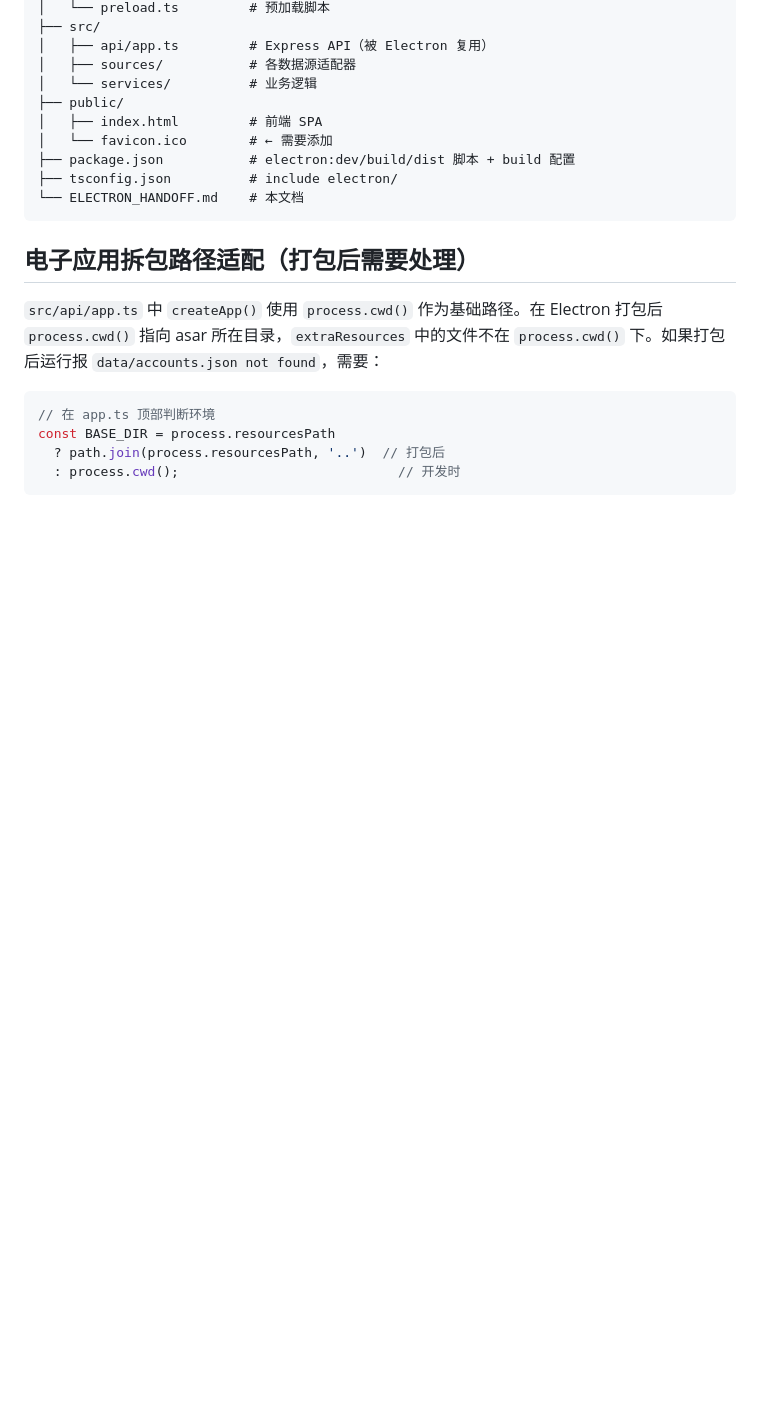
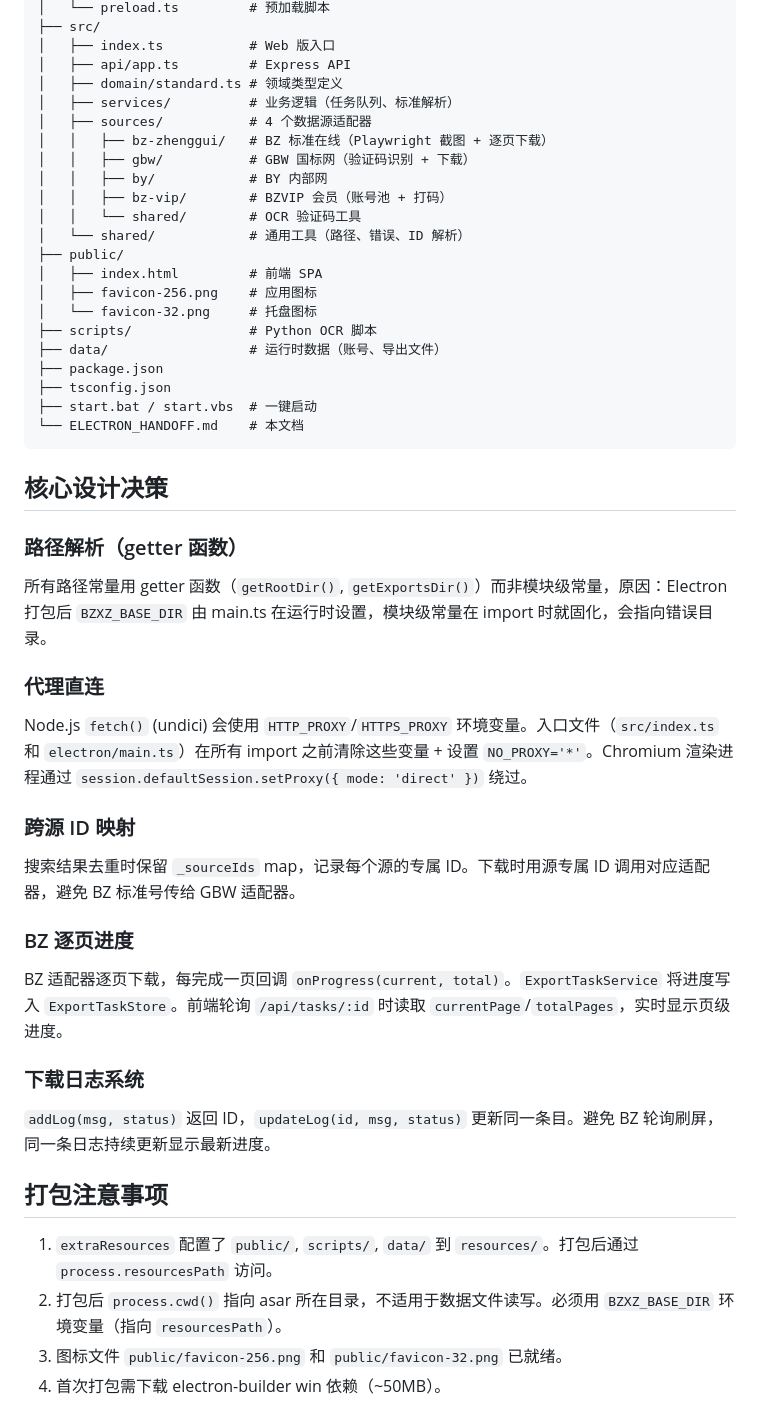
Before and after one commit to atpx4869/bzxz, a Markdown page: ELECTRON_HANDOFF.md, the part around one of its changes. GitHub-like rendering; blank space fills up the shorter version.

````diff
--- a/ELECTRON_HANDOFF.md
+++ b/ELECTRON_HANDOFF.md
@@ -78,23 +54,48 @@ bzxz/
 │   └── preload.ts         # 预加载脚本
 ├── src/
-│   ├── api/app.ts         # Express API（被 Electron 复用）
-│   ├── sources/           # 各数据源适配器
-│   └── services/          # 业务逻辑
+│   ├── index.ts           # Web 版入口
+│   ├── api/app.ts         # Express API
+│   ├── domain/standard.ts # 领域类型定义
+│   ├── services/          # 业务逻辑（任务队列、标准解析）
+│   ├── sources/           # 4 个数据源适配器
+│   │   ├── bz-zhenggui/   # BZ 标准在线（Playwright 截图 + 逐页下载）
+│   │   ├── gbw/           # GBW 国标网（验证码识别 + 下载）
+│   │   ├── by/            # BY 内部网
+│   │   ├── bz-vip/        # BZVIP 会员（账号池 + 打码）
+│   │   └── shared/        # OCR 验证码工具
+│   └── shared/            # 通用工具（路径、错误、ID 解析）
 ├── public/
 │   ├── index.html         # 前端 SPA
-│   └── favicon.ico        # ← 需要添加
-├── package.json           # electron:dev/build/dist 脚本 + build 配置
-├── tsconfig.json          # include electron/
+│   ├── favicon-256.png    # 应用图标
+│   └── favicon-32.png     # 托盘图标
+├── scripts/               # Python OCR 脚本
+├── data/                  # 运行时数据（账号、导出文件）
+├── package.json
+├── tsconfig.json
+├── start.bat / start.vbs  # 一键启动
 └── ELECTRON_HANDOFF.md    # 本文档
 ```
 
-## 电子应用拆包路径适配（打包后需要处理）
+## 核心设计决策
 
-`src/api/app.ts` 中 `createApp()` 使用 `process.cwd()` 作为基础路径。在 Electron 打包后 `process.cwd()` 指向 asar 所在目录，`extraResources` 中的文件不在 `process.cwd()` 下。如果打包后运行报 `data/accounts.json not found`，需要：
+### 路径解析（getter 函数）
+所有路径常量用 getter 函数（`getRootDir()`, `getExportsDir()`）而非模块级常量，原因：Electron 打包后 `BZXZ_BASE_DIR` 由 main.ts 在运行时设置，模块级常量在 import 时就固化，会指向错误目录。
 
-```typescript
-// 在 app.ts 顶部判断环境
-const BASE_DIR = process.resourcesPath
-  ? path.join(process.resourcesPath, '..')  // 打包后
-  : process.cwd();                            // 开发时
-```
+### 代理直连
+Node.js `fetch()` (undici) 会使用 `HTTP_PROXY`/`HTTPS_PROXY` 环境变量。入口文件（`src/index.ts` 和 `electron/main.ts`）在所有 import 之前清除这些变量 + 设置 `NO_PROXY='*'`。Chromium 渲染进程通过 `session.defaultSession.setProxy({ mode: 'direct' })` 绕过。
+
+### 跨源 ID 映射
+搜索结果去重时保留 `_sourceIds` map，记录每个源的专属 ID。下载时用源专属 ID 调用对应适配器，避免 BZ 标准号传给 GBW 适配器。
+
+### BZ 逐页进度
+BZ 适配器逐页下载，每完成一页回调 `onProgress(current, total)`。`ExportTaskService` 将进度写入 `ExportTaskStore`。前端轮询 `/api/tasks/:id` 时读取 `currentPage`/`totalPages`，实时显示页级进度。
+
+### 下载日志系统
+`addLog(msg, status)` 返回 ID，`updateLog(id, msg, status)` 更新同一条目。避免 BZ 轮询刷屏，同一条日志持续更新显示最新进度。
+
+## 打包注意事项
+
+1. `extraResources` 配置了 `public/`, `scripts/`, `data/` 到 `resources/`。打包后通过 `process.resourcesPath` 访问。
+2. 打包后 `process.cwd()` 指向 asar 所在目录，不适用于数据文件读写。必须用 `BZXZ_BASE_DIR` 环境变量（指向 `resourcesPath`）。
+3. 图标文件 `public/favicon-256.png` 和 `public/favicon-32.png` 已就绪。
+4. 首次打包需下载 electron-builder win 依赖（~50MB）。
````
Also changed, not shown: other parts of ELECTRON_HANDOFF.md (+34 -58 lines).
